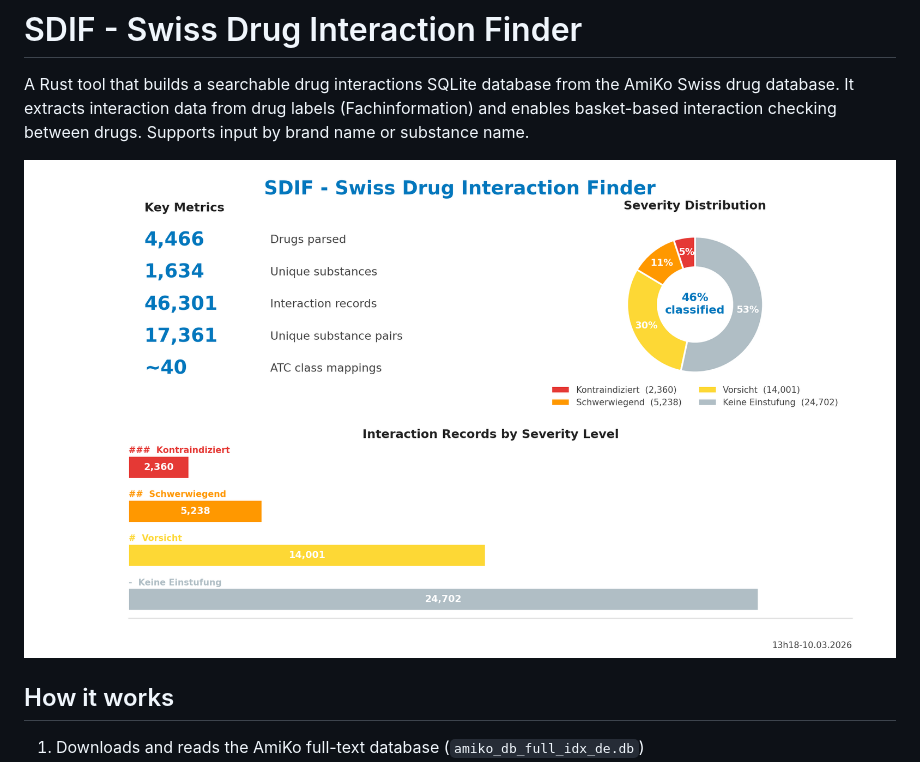
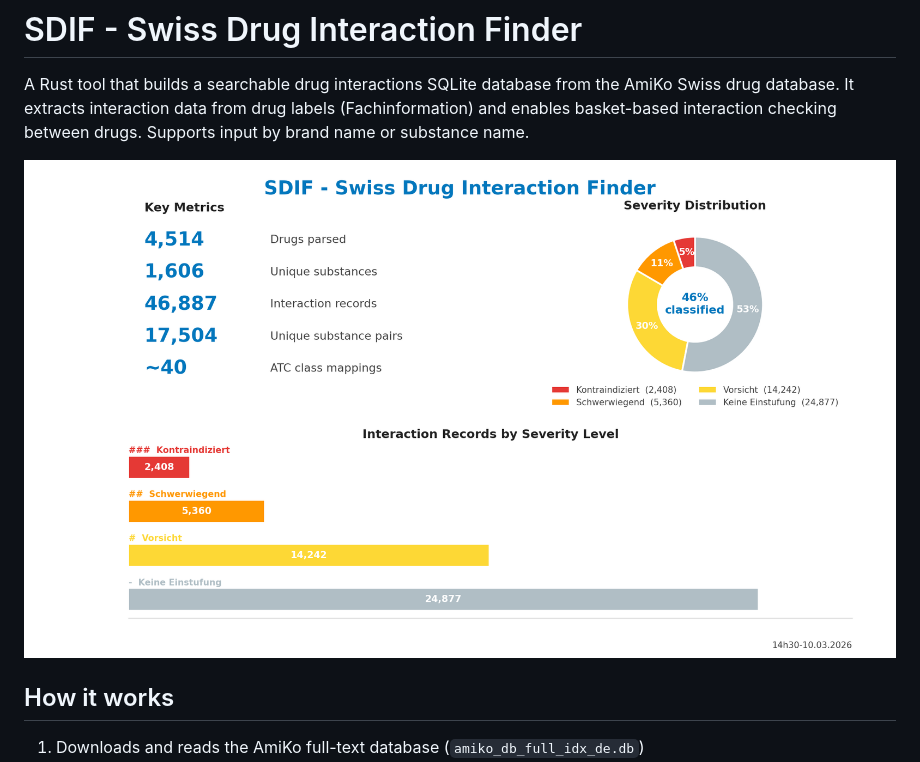
Before and after one commit to zdavatz/sdif, a Markdown page: README.md, the part around the change. GitHub-like rendering; pictures changed too: sdif_swiss_drug_interactions_finder_stats_13h18-10.03.2026.png (deleted), sdif_swiss_drug_interactions_finder_stats_14h30-10.03.2026.png (added).

```diff
--- a/README.md
+++ b/README.md
@@ -2,7 +2,7 @@
 
 A Rust tool that builds a searchable drug interactions SQLite database from the AmiKo Swiss drug database. It extracts interaction data from drug labels (Fachinformation) and enables basket-based interaction checking between drugs. Supports input by brand name or substance name.
 
-![SDIF Stats](sdif_swiss_drug_interactions_finder_stats_13h18-10.03.2026.png)
+![SDIF Stats](sdif_swiss_drug_interactions_finder_stats_14h30-10.03.2026.png)
 
 ## How it works
 
```
Also changed, not shown: CLAUDE.md (+1 -1 lines).
